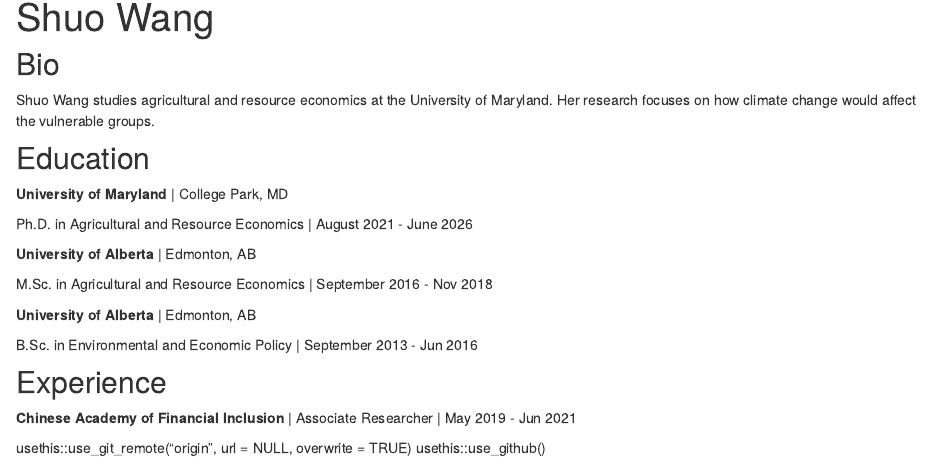
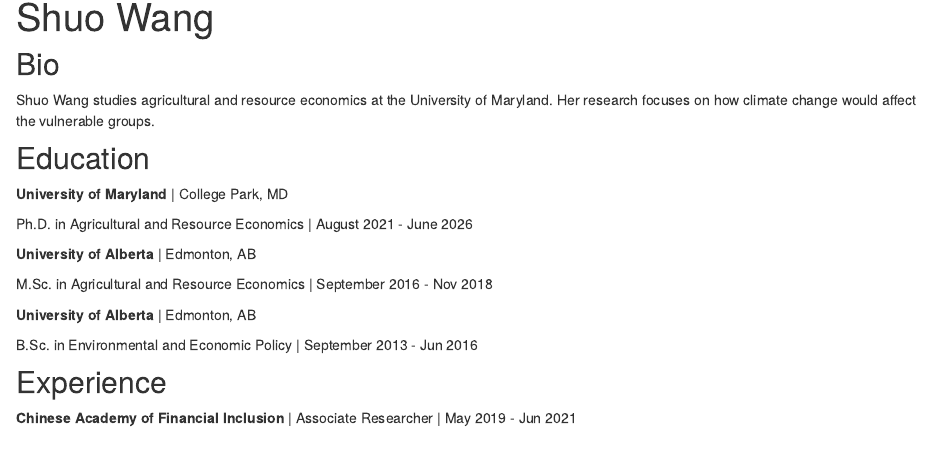
Before and after one commit to shuowang326/personal-website, an R Markdown document (index.Rmd): the page in a window 1100 px wide, from 90 px down. Rendered offline with R 4.5, knitr and Pandoc, with nearby package versions; drawn as R Markdown's standard HTML page in place of the format the file asks for.

Commit message:
Update index.Rmd

```diff
--- a/index.Rmd
+++ b/index.Rmd
@@ -36,6 +36,3 @@ B.Sc. in Environmental and Economic Policy | September 2013 - Jun 2016
 ## Experience
 
 **Chinese Academy of Financial Inclusion** | Associate Researcher | May 2019 - Jun 2021
-
-usethis::use_git_remote("origin", url = NULL, overwrite = TRUE)
-usethis::use_github()
```
